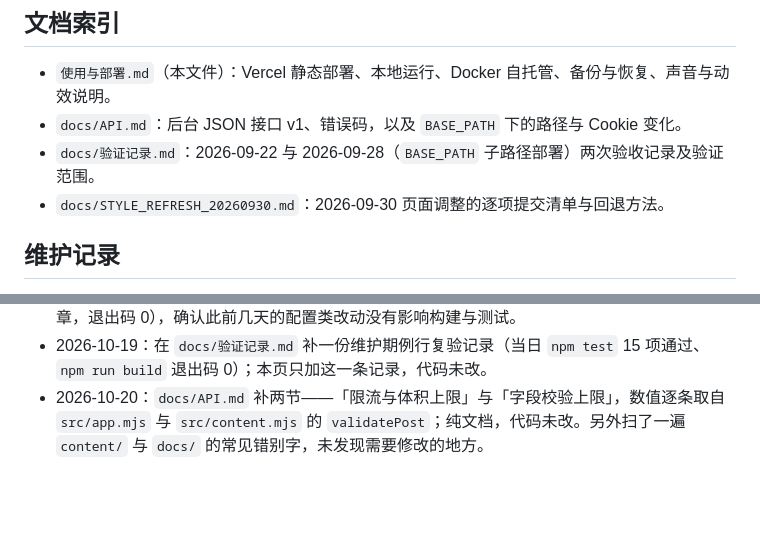
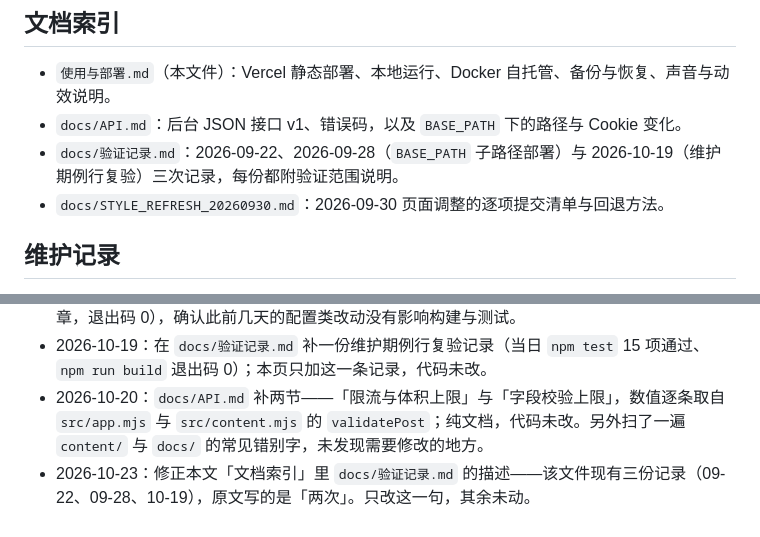
Before and after one commit to HHN224/P3R_website, a Markdown page: 使用与部署.md, 2 parts joined by grey strips. Drawn GitHub-style; blank space fills up the shorter version.

Commit message:
docs: fix stale verification record count in index
纯文档改动：文档索引里 docs/验证记录.md 的描述还写着「两次」，实际已有三份（09-22、09-28、10-19）。只改这一句并补维护记录。

```diff
--- a/使用与部署.md
+++ b/使用与部署.md
@@ -184,7 +184,7 @@ Node.js 24 + Express 5 服务端渲染，EJS 模板，原生 JavaScript 与 CSS
 
 - `使用与部署.md`（本文件）：Vercel 静态部署、本地运行、Docker 自托管、备份与恢复、声音与动效说明。
 - `docs/API.md`：后台 JSON 接口 v1、错误码，以及 `BASE_PATH` 下的路径与 Cookie 变化。
-- `docs/验证记录.md`：2026-09-22 与 2026-09-28（`BASE_PATH` 子路径部署）两次验收记录及验证范围。
+- `docs/验证记录.md`：2026-09-22、2026-09-28（`BASE_PATH` 子路径部署）与 2026-10-19（维护期例行复验）三次记录，每份都附验证范围说明。
 - `docs/STYLE_REFRESH_20260930.md`：2026-09-30 页面调整的逐项提交清单与回退方法。
 
 ## 维护记录
@@ -197,3 +197,4 @@ Node.js 24 + Express 5 服务端渲染，EJS 模板，原生 JavaScript 与 CSS
 - 2026-10-18：新增「本页目录」（只列小节名，不写锚点链接，避免猜测 GitHub 对中文标题的锚点规则）；另外在改动前跑了一遍 `npm test`（15 项全通过）与 `npm run build`（生成 7 篇文章，退出码 0），确认此前几天的配置类改动没有影响构建与测试。
 - 2026-10-19：在 `docs/验证记录.md` 补一份维护期例行复验记录（当日 `npm test` 15 项通过、`npm run build` 退出码 0）；本页只加这一条记录，代码未改。
 - 2026-10-20：`docs/API.md` 补两节——「限流与体积上限」与「字段校验上限」，数值逐条取自 `src/app.mjs` 与 `src/content.mjs` 的 `validatePost`；纯文档，代码未改。另外扫了一遍 `content/` 与 `docs/` 的常见错别字，未发现需要修改的地方。
+- 2026-10-23：修正本文「文档索引」里 `docs/验证记录.md` 的描述——该文件现有三份记录（09-22、09-28、10-19），原文写的是「两次」。只改这一句，其余未动。
```
